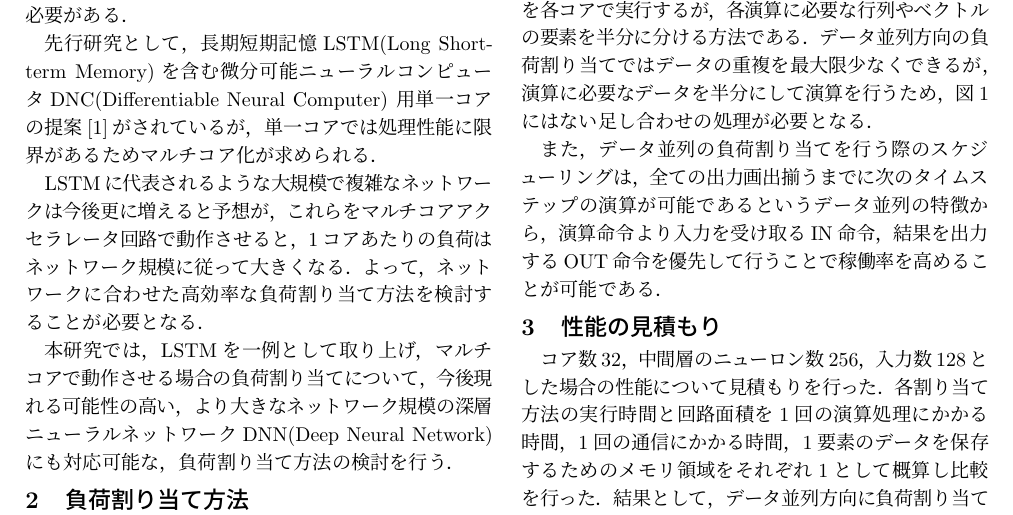
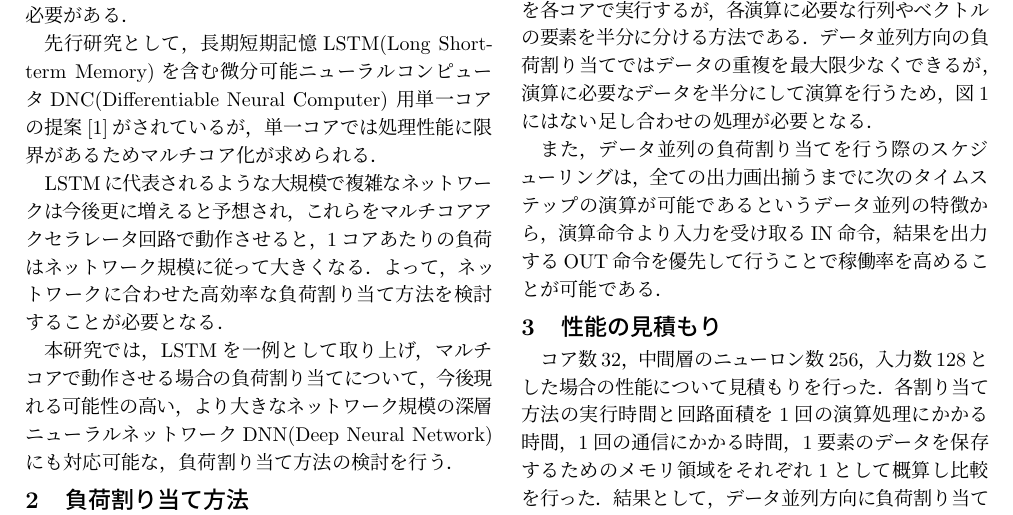
Before and after one commit to naoyuki773/abst, a LaTeX document (yamasaki-abstract3.tex): part of page 1 of 2, cut so that both start at the same text. Compiled offline with pLaTeX and dvipdfmx; a LaTeX package or settings file that is missing is left out.

```diff
--- a/yamasaki-abstract3.tex
+++ b/yamasaki-abstract3.tex
@@ -47,7 +47,7 @@
 用単一コアの提案\cite{bib:pre-method}がされているが，
 単一コアでは処理性能に限界があるためマルチコア化が求められる．
 
-LSTMに代表されるような大規模で複雑なネットワークは今後更に増えると予想が，
+LSTMに代表されるような大規模で複雑なネットワークは今後更に増えると予想され，
 これらをマルチコアアクセラレータ回路で動作させると，
 1コアあたりの負荷はネットワーク規模に従って大きくなる．
 よって，ネットワークに合わせた高効率な負荷割り当て方法を検討することが必要となる．
```
Also changed, not shown: yamasaki-abstract3.pdf.
